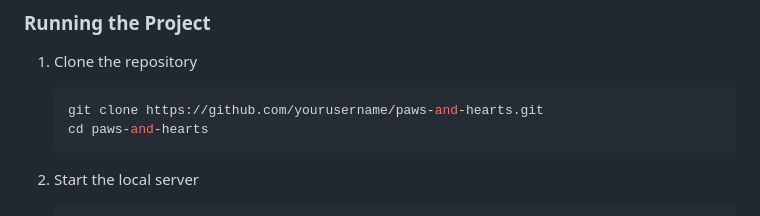
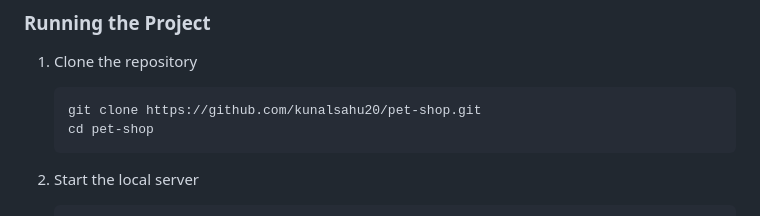
Before and after one commit to kunalsahu20/pet-shop, a Markdown page: README.md, the part around the change printed below. Drawn GitHub-style.

Commit message:
docs: Update README with correct GitHub username and repository links

````diff
--- a/README.md
+++ b/README.md
@@ -33,8 +33,8 @@
 
 1. Clone the repository
    ```bash
-   git clone https://github.com/yourusername/paws-and-hearts.git
-   cd paws-and-hearts
+   git clone https://github.com/kunalsahu20/pet-shop.git
+   cd pet-shop
    ```
 
 2. Start the local server
````
Also changed, not shown: other parts of README.md (+3 -7 lines).
